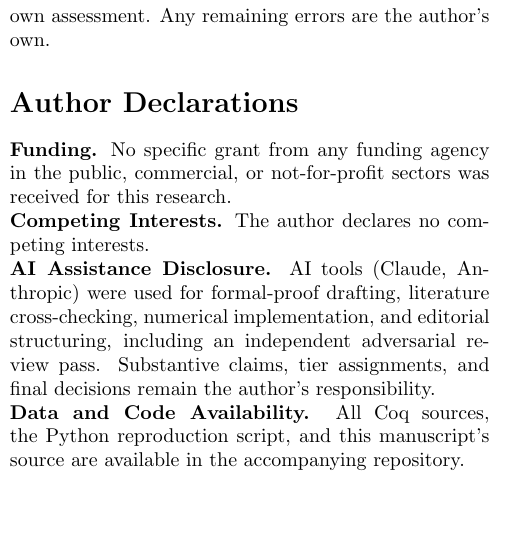
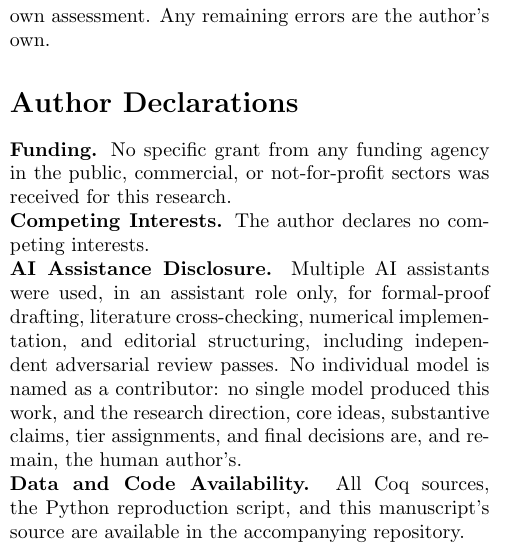
Before and after one commit to morrocwi/causal-quantum-gravity, a LaTeX paper (paper/main.tex): part of one column of page 14 of 15, cut so that both start at the same text, the shorter picture padded with empty space. Compiled offline with pdfLaTeX.

Commit message:
AI assistance disclosure: human author owns direction/ideas/claims; multiple unnamed AI assistants in assistant role only (README top + paper declaration generalized) (#27)
Co-authored-by: Claude <noreply@anthropic.com>

```diff
--- a/paper/main.tex
+++ b/paper/main.tex
@@ -1260,10 +1260,12 @@ assessment. Any remaining errors are the author's own.
 \textbf{Funding.} No specific grant from any funding agency in the public,
 commercial, or not-for-profit sectors was received for this research.\\
 \textbf{Competing Interests.} The author declares no competing interests.\\
-\textbf{AI Assistance Disclosure.} AI tools (Claude, Anthropic) were used for
-formal-proof drafting, literature cross-checking, numerical implementation, and
-editorial structuring, including an independent adversarial review pass. Substantive
-claims, tier assignments, and final decisions remain the author's responsibility.\\
+\textbf{AI Assistance Disclosure.} Multiple AI assistants were used, in an
+assistant role only, for formal-proof drafting, literature cross-checking, numerical
+implementation, and editorial structuring, including independent adversarial review
+passes. No individual model is named as a contributor: no single model produced this
+work, and the research direction, core ideas, substantive claims, tier assignments,
+and final decisions are, and remain, the human author's.\\
 \textbf{Data and Code Availability.} All Coq sources, the Python reproduction
 script, and this manuscript's source are available in the accompanying repository.
 
```
Also changed, not shown: README.md, paper/main.pdf.
